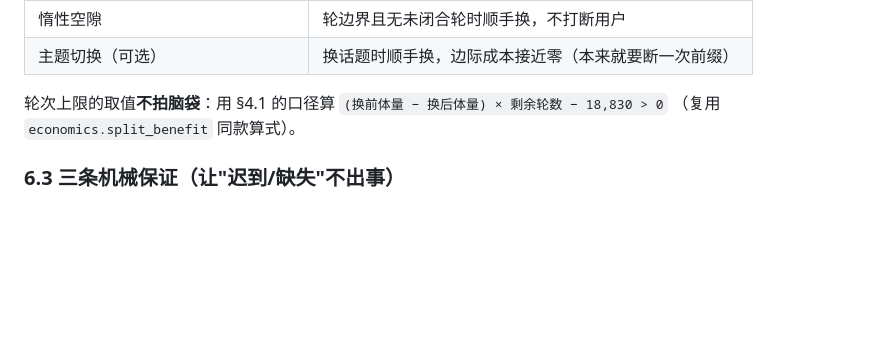
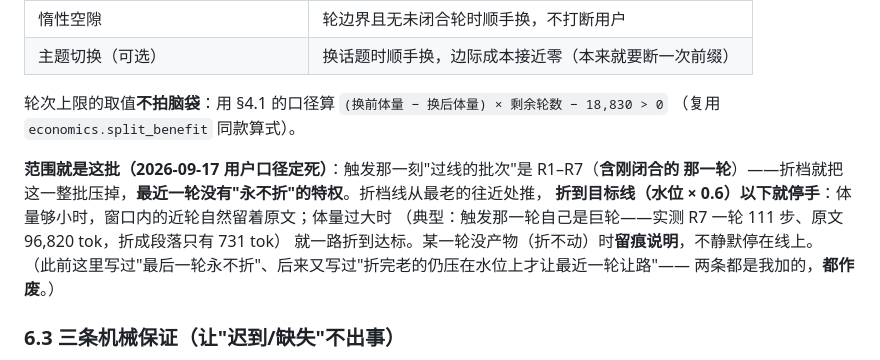
Before and after one commit to qinglong404/Wovra, a Markdown page: docs/context-management-v4-intent.md, the part around the change. Rendered like a GitHub page; blank space fills up the shorter version.

Commit message:
文档：折档范围＝触发的整批（含触发那一轮），最近一轮没有永不折的特权

```diff
--- a/docs/context-management-v4-intent.md
+++ b/docs/context-management-v4-intent.md
@@ -536,6 +536,14 @@ worklog §133。受控前缀、不依赖任何真实会话（真实会话中途
 轮次上限的取值**不拍脑袋**：用 §4.1 的口径算 `(换前体量 − 换后体量) × 剩余轮数 − 18,830 > 0`
 （复用 `economics.split_benefit` 同款算式）。
 
+**范围就是这批（2026-09-17 用户口径定死）**：触发那一刻"过线的批次"是 R1–R7（**含刚闭合的
+那一轮**）——折档就把这一整批压掉，**最近一轮没有"永不折"的特权**。折档线从最老的往近处推，
+**折到目标线（水位 × 0.6）以下就停手**：体量够小时，窗口内的近轮自然留着原文；体量过大时
+（典型：触发那一轮自己是巨轮——实测 R7 一轮 111 步、原文 96,820 tok，折成段落只有 731 tok）
+就一路折到达标。某一轮没产物（折不动）时**留痕说明**，不静默停在线上。
+（此前这里写过"最后一轮永不折"、后来又写过"折完老的仍压在水位上才让最近一轮让路"——
+两条都是我加的，**都作废**。）
+
 ### 6.3 三条机械保证（让"迟到/缺失"不出事）
 
 1. **档位在轮闭合时判定并落成标志**（`r["folded"]`），渲染只读标志、不每请求重算
```
